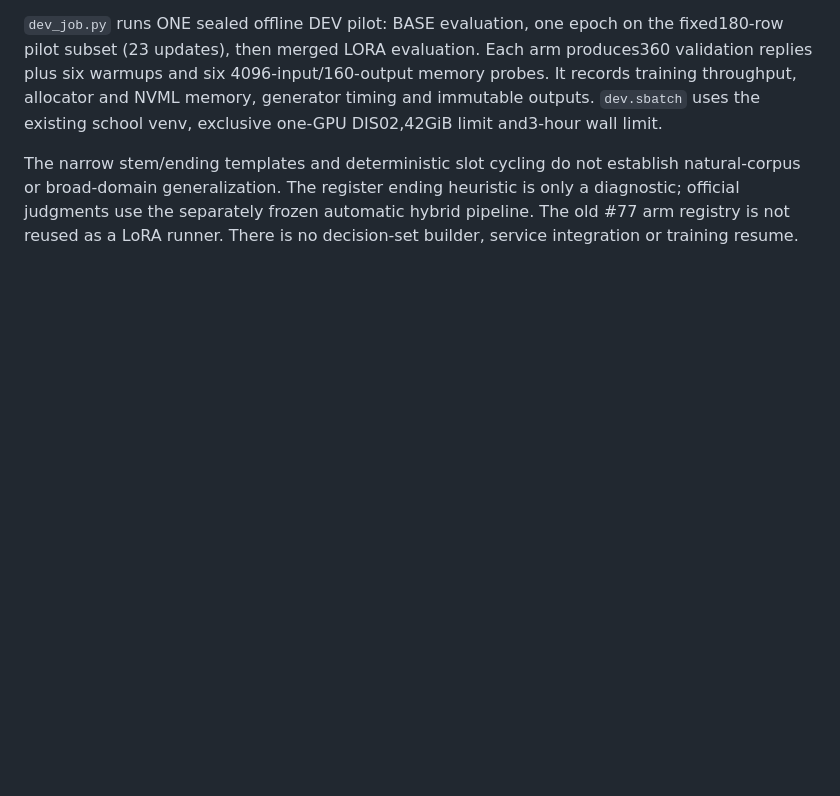
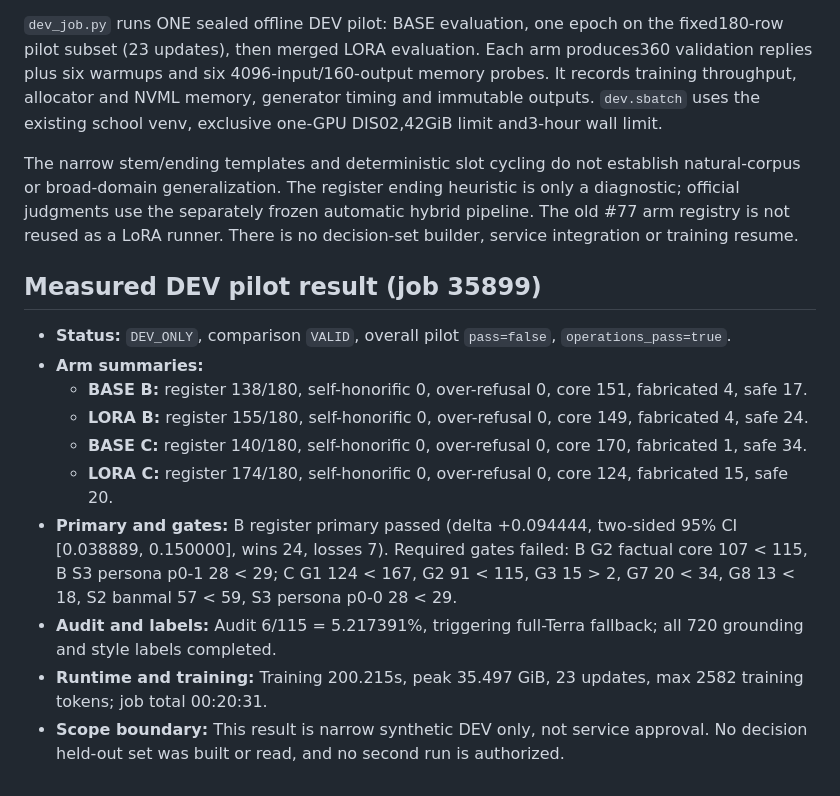
Before and after one commit to Aurelia-aurity/Replica, a Markdown page: experiments/lora88/README.md, the part around the change. Rendered like a GitHub page; blank space fills up the shorter version.

Commit message:
docs(experiments): 말투 LoRA DEV 판정 결과 기록

```diff
--- a/experiments/lora88/README.md
+++ b/experiments/lora88/README.md
@@ -83,3 +83,29 @@ natural-corpus or broad-domain generalization. The register ending heuristic
 is only a diagnostic; official judgments use the separately frozen automatic
 hybrid pipeline. The old #77 arm registry is not reused as a LoRA runner.
 There is no decision-set builder, service integration or training resume.
+
+## Measured DEV pilot result (job 35899)
+
+- **Status:** `DEV_ONLY`, comparison `VALID`, overall pilot `pass=false`,
+  `operations_pass=true`.
+- **Arm summaries:**
+  - **BASE B:** register 138/180, self-honorific 0, over-refusal 0, core 151,
+    fabricated 4, safe 17.
+  - **LORA B:** register 155/180, self-honorific 0, over-refusal 0, core 149,
+    fabricated 4, safe 24.
+  - **BASE C:** register 140/180, self-honorific 0, over-refusal 0, core 170,
+    fabricated 1, safe 34.
+  - **LORA C:** register 174/180, self-honorific 0, over-refusal 0, core 124,
+    fabricated 15, safe 20.
+- **Primary and gates:** B register primary passed (delta +0.094444, two-sided
+  95% CI [0.038889, 0.150000], wins 24, losses 7). Required gates failed:
+  B G2 factual core 107 < 115, B S3 persona p0-1 28 < 29; C G1 124 < 167,
+  G2 91 < 115, G3 15 > 2, G7 20 < 34, G8 13 < 18, S2 banmal 57 < 59,
+  S3 persona p0-0 28 < 29.
+- **Audit and labels:** Audit 6/115 = 5.217391%, triggering full-Terra
+  fallback; all 720 grounding and style labels completed.
+- **Runtime and training:** Training 200.215s, peak 35.497 GiB, 23 updates,
+  max 2582 training tokens; job total 00:20:31.
+- **Scope boundary:** This result is narrow synthetic DEV only, not service
+  approval. No decision held-out set was built or read, and no second run is
+  authorized.
```
